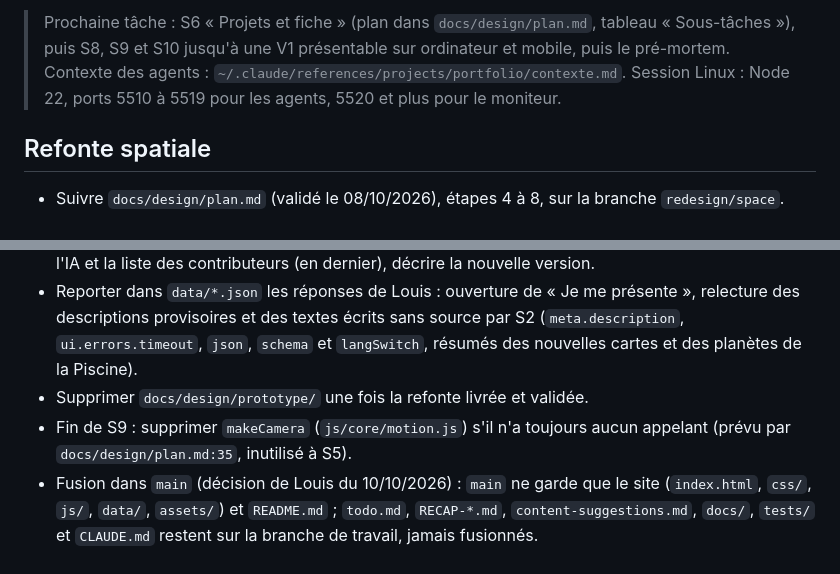
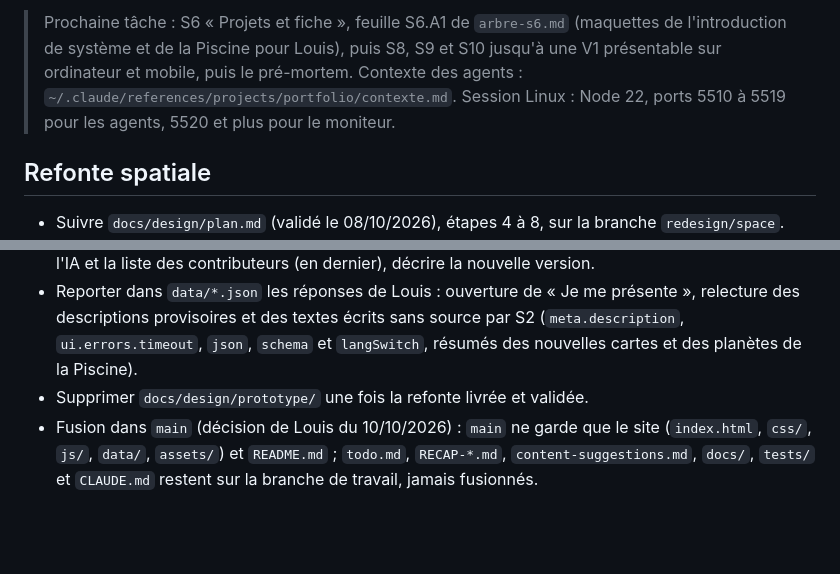
Before and after one commit to Louis-Cagnion/Portfolio, a Markdown page: todo.md, 2 parts joined by grey strips. Drawn GitHub-style; blank space fills up the shorter version.

```diff
--- a/todo.md
+++ b/todo.md
@@ -1,4 +1,4 @@
-> Prochaine tâche : S6 « Projets et fiche » (plan dans `docs/design/plan.md`, tableau « Sous-tâches »), puis S8, S9 et S10 jusqu'à une V1 présentable sur ordinateur et mobile, puis le pré-mortem. Contexte des agents : `~/.claude/references/projects/portfolio/contexte.md`. Session Linux : Node 22, ports 5510 à 5519 pour les agents, 5520 et plus pour le moniteur.
+> Prochaine tâche : S6 « Projets et fiche », feuille S6.A1 de `arbre-s6.md` (maquettes de l'introduction de système et de la Piscine pour Louis), puis S8, S9 et S10 jusqu'à une V1 présentable sur ordinateur et mobile, puis le pré-mortem. Contexte des agents : `~/.claude/references/projects/portfolio/contexte.md`. Session Linux : Node 22, ports 5510 à 5519 pour les agents, 5520 et plus pour le moniteur.
 
 ## Refonte spatiale
 
@@ -13,5 +13,4 @@
 - S10 : `README.md` : le garder en anglais (choix de Louis du 08/10/2026), ajouter la section usage de l'IA et la liste des contributeurs (en dernier), décrire la nouvelle version.
 - Reporter dans `data/*.json` les réponses de Louis : ouverture de « Je me présente », relecture des descriptions provisoires et des textes écrits sans source par S2 (`meta.description`, `ui.errors.timeout`, `json`, `schema` et `langSwitch`, résumés des nouvelles cartes et des planètes de la Piscine).
 - Supprimer `docs/design/prototype/` une fois la refonte livrée et validée.
-- Fin de S9 : supprimer `makeCamera` (`js/core/motion.js`) s'il n'a toujours aucun appelant (prévu par `docs/design/plan.md:35`, inutilisé à S5).
 - Fusion dans `main` (décision de Louis du 10/10/2026) : `main` ne garde que le site (`index.html`, `css/`, `js/`, `data/`, `assets/`) et `README.md` ; `todo.md`, `RECAP-*.md`, `content-suggestions.md`, `docs/`, `tests/` et `CLAUDE.md` restent sur la branche de travail, jamais fusionnés.
```
Also changed, not shown: arbre-s6.md (added, +43 -0 lines).
